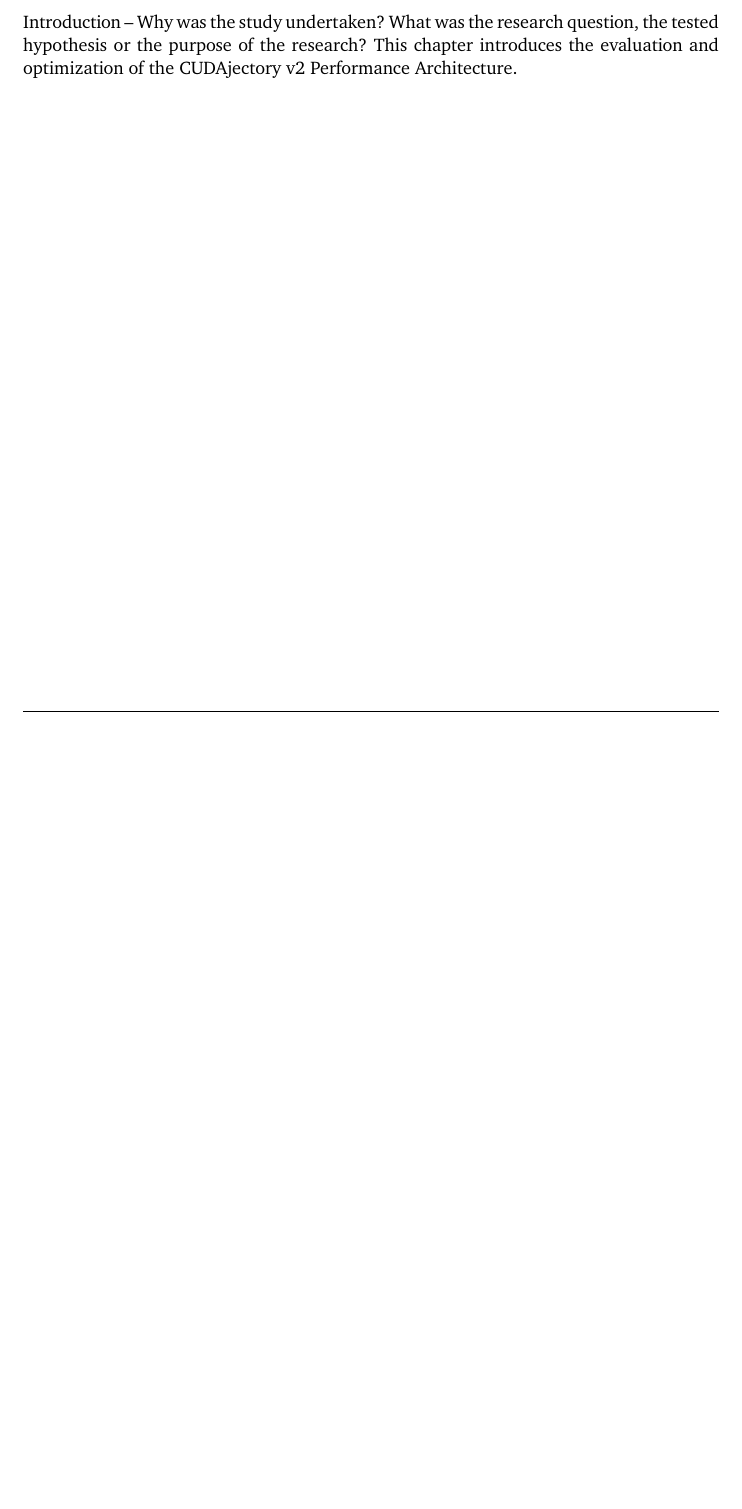
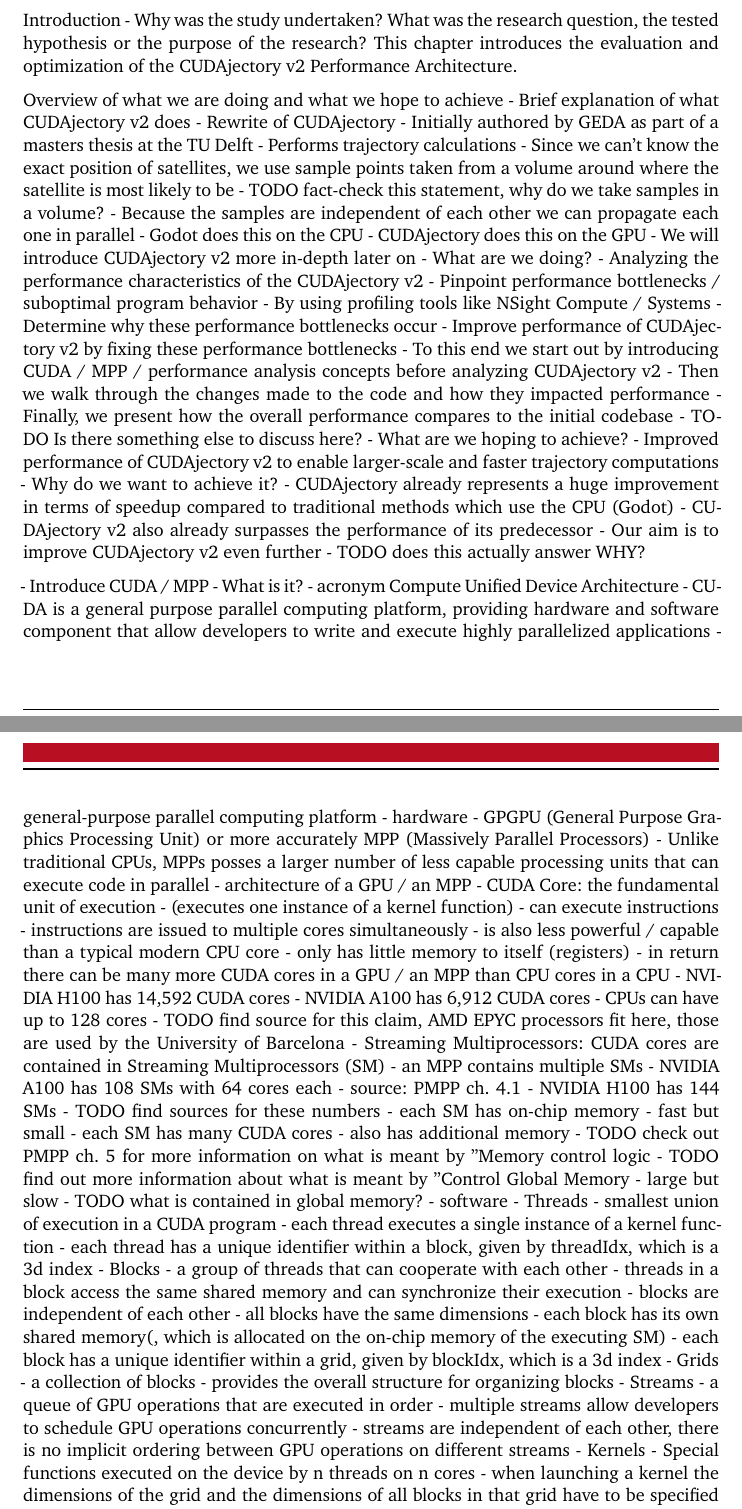
Before and after one commit to ndts55/master-thesis, a LaTeX thesis (main.tex, which reads segments/introduction.tex): part of page 3 of 6 before the commit and two parts of pages 3 and 4 of 8 after it, the two joined at a grey line, cut so that both start at the same text, the shorter picture padded with empty space. Compiled offline with XeLaTeX.

Commit message:
docs(introduction): more specific bullet points on cuda introduction

```diff
--- a/segments/introduction.tex
+++ b/segments/introduction.tex
@@ -1,11 +1,92 @@
 \chapter{Introduction}
-Introduction – Why was the study undertaken? What was the research question, the tested hypothesis or the purpose of the research?
+Introduction - Why was the study undertaken? What was the research question, the tested hypothesis or the purpose of the research?
 This chapter introduces the evaluation and optimization of the CUDAjectory v2 Performance Architecture.
 
-% TODO: Write an overview of what we are doing and what we hope to achieve
-% TODO: Introduce CUDA / MPP - What is it? What does it do?
-% TODO: Introduce performance metrics - What are they? What do they tell us about the program? How do we collect them?
-% TODO: Introduce performance improvement techniques
-% TODO: Introduce CUDAjectory - What does it do and why? How does it do it and why?
-% TODO: Compare CUDAjectory performance with Godot performance to explain why CUDAjectory uses CUDA
-% TODO: Introduce what we're doing - What are we doing? Why are we doing it? What benefits do we think we'll gain after having done it?
+
+Overview of what we are doing and what we hope to achieve
+- Brief explanation of what CUDAjectory v2 does
+  - Rewrite of CUDAjectory
+  - Initially authored by GEDA as part of a masters thesis at the TU Delft
+  - Performs trajectory calculations
+    - Since we can't know the exact position of satellites, we use sample points taken from a volume around where the satellite is most likely to be
+      - TODO fact-check this statement, why do we take samples in a volume?
+    - Because the samples are independent of each other we can propagate each one in parallel
+    - Godot does this on the CPU
+    - CUDAjectory does this on the GPU
+    - We will introduce CUDAjectory v2 more in-depth later on
+- What are we doing?
+  - Analyzing the performance characteristics of the CUDAjectory v2
+    - Pinpoint performance bottlenecks / suboptimal program behavior
+      - By using profiling tools like NSight Compute / Systems
+    - Determine why these performance bottlenecks occur
+  - Improve performance of CUDAjectory v2 by fixing these performance bottlenecks
+  - To this end we start out by introducing CUDA / MPP / performance analysis concepts before analyzing CUDAjectory v2
+  - Then we walk through the changes made to the code and how they impacted performance
+  - Finally, we present how the overall performance compares to the initial codebase
+  - TODO Is there something else to discuss here?
+- What are we hoping to achieve?
+  - Improved performance of CUDAjectory v2 to enable larger-scale and faster trajectory computations
+- Why do we want to achieve it?
+  - CUDAjectory already represents a huge improvement in terms of speedup compared to traditional methods which use the CPU (Godot)
+  - CUDAjectory v2 also already surpasses the performance of its predecessor
+  - Our aim is to improve CUDAjectory v2 even further
+  - TODO does this actually answer WHY?
+
+- Introduce CUDA / MPP
+  - What is it?
+    - acronym Compute Unified Device Architecture
+    - CUDA is a general purpose parallel computing platform, providing hardware and software component that allow developers to write and execute highly parallelized applications
+    - general-purpose parallel computing platform
+      - hardware
+        - GPGPU (General Purpose Graphics Processing Unit) or more accurately MPP (Massively Parallel Processors)
+        - Unlike traditional CPUs, MPPs posses a larger number of less capable processing units that can execute code in parallel
+        - architecture of a GPU / an MPP
+          - CUDA Core: the fundamental unit of execution
+            - (executes one instance of a kernel function)
+            - can execute instructions
+              - instructions are issued to multiple cores simultaneously
+            - is also less powerful / capable than a typical modern CPU core
+            - only has little memory to itself (registers)
+            - in return there can be many more CUDA cores in a GPU / an MPP than CPU cores in a CPU
+            - NVIDIA H100 has 14,592 CUDA cores
+            - NVIDIA A100 has 6,912 CUDA cores
+            - CPUs can have up to 128 cores
+              - TODO find source for this claim, AMD EPYC processors fit here, those are used by the University of Barcelona
+          - Streaming Multiprocessors: CUDA cores are contained in Streaming Multiprocessors (SM)
+            - an MPP contains multiple SMs
+              - NVIDIA A100 has 108 SMs with 64 cores each
+                - source: PMPP ch. 4.1
+              - NVIDIA H100 has 144 SMs
+              - TODO find sources for these numbers
+            - each SM has on-chip memory
+              - fast but small
+            - each SM has many CUDA cores
+            - also has additional memory
+              - TODO check out PMPP ch. 5 for more information on what is meant by "Memory"
+            - control logic
+              - TODO find out more information about what is meant by "Control"
+          - Global Memory
+            - large but slow
+            - TODO what is contained in global memory?
+      - software
+        - Threads
+          - smallest union of execution in a CUDA program
+          - each thread executes a single instance of a kernel function
+          - each thread has a unique identifier within a block, given by threadIdx, which is a 3d index
+        - Blocks
+          - a group of threads that can cooperate with each other
+          - threads in a block access the same shared memory and can synchronize their execution
+          - blocks are independent of each other
+          - all blocks have the same dimensions
+          - each block has its own shared memory(, which is allocated on the on-chip memory of the executing SM)
+          - each block has a unique identifier within a grid, given by blockIdx, which is a 3d index
+        - Grids
+          - a collection of blocks
+          - provides the overall structure for organizing blocks
+        - Streams
+          - a queue of GPU operations that are executed in order
+          - multiple streams allow developers to schedule GPU operations concurrently
+          - streams are independent of each other, there is no implicit ordering between GPU operations on different streams
+        - Kernels
+          - Special functions executed on the device by n threads on n cores
+          - when launching a kernel the dimensions of the grid and the dimensions of all blocks in that grid have to be specified
```
Also changed, not shown: bibliography.bib (+1 -0 lines), segments/introduction.tex (30 more changed lines).
